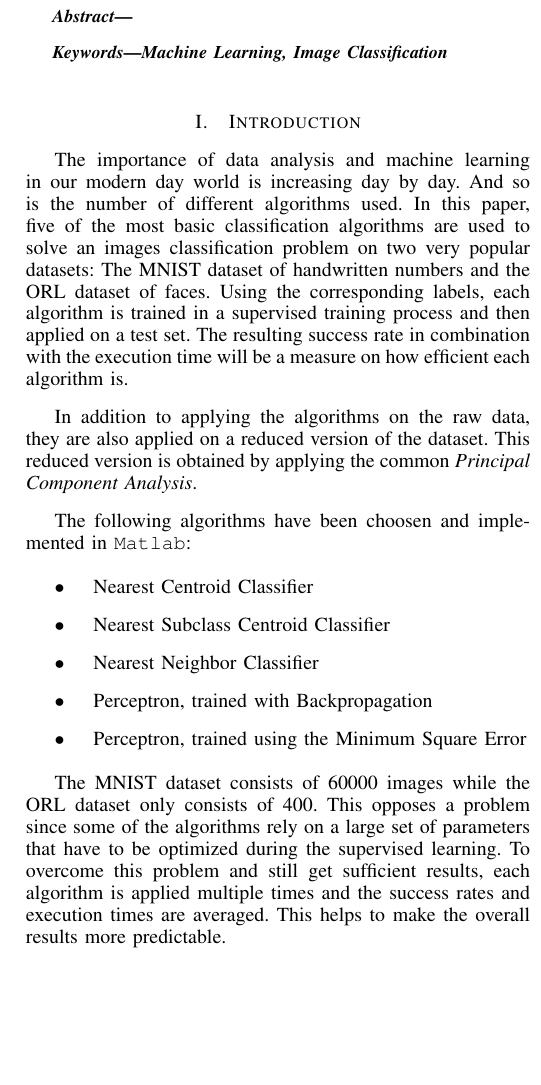
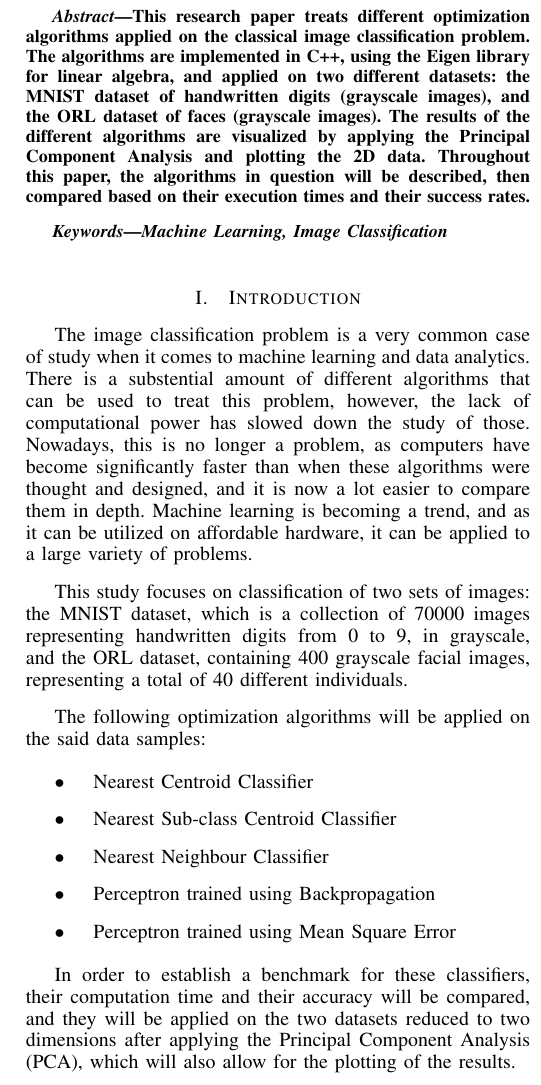
Before and after one commit to DubiousCactus/optimization-algorithms, a LaTeX paper (paper/main.tex, which reads paper/src/introduction.tex): part of one column of page 1 of 3, cut at the place of the change, the shorter picture padded with empty space. Compiled offline with pdfLaTeX.

Commit message:
Add Theos introduction

```diff
--- a/paper/main.tex
+++ b/paper/main.tex
@@ -24,6 +24,8 @@ theo.morales@uni.au.dk}
 \maketitle
 
 \begin{abstract}
+  This research paper treats different optimization algorithms applied on the classical image classification problem. The algorithms are implemented in C++, using the Eigen library for linear algebra, and applied on two different datasets: the MNIST dataset of handwritten digits (grayscale images), and the ORL dataset of faces (grayscale images). The results of the different algorithms are visualized by applying the Principal Component Analysis and plotting the 2D data. Throughout this paper, the algorithms in question will be described, then compared based on their execution times and their success rates.
+
 \end{abstract}
 
 \begin{IEEEkeywords}
--- a/paper/src/introduction.tex
+++ b/paper/src/introduction.tex
@@ -1,23 +1,15 @@
 \section{Introduction}
-The importance of data analysis and machine learning in our modern day world is increasing day by day.
-And so is the number of different algorithms used.
-In this paper, five of the most basic classification algorithms are used to solve an images classification problem on two very popular datasets: The MNIST dataset of handwritten numbers and the ORL dataset of faces.
-Using the corresponding labels, each algorithm is trained in a supervised training process and then applied on a test set.
-The resulting success rate in combination with the execution time will be a measure on how efficient each algorithm is.
+  The image classification problem is a very common case of study when it comes to machine learning and data analytics. There is a substential amount of different algorithms that can be used to treat this problem, however, the lack of computational power has slowed down the study of those. Nowadays, this is no longer a problem, as computers have become significantly faster than when these algorithms were thought and designed, and it is now a lot easier to compare them in depth. Machine learning is becoming a trend, and as it can be utilized on affordable hardware, it can be applied to a large variety of problems.
 
-In addition to applying the algorithms on the raw data, they are also applied on a reduced version of the dataset.
-This reduced version is obtained by applying the common \textit{Principal Component Analysis}.
+ This study focuses on classification of two sets of images: the MNIST dataset, which is a collection of 70000 images representing handwritten digits from 0 to 9, in grayscale, and the ORL dataset, containing 400 grayscale facial images, representing a total of 40 different individuals.
 
-The following algorithms have been choosen and implemented in \texttt{Matlab}:
+The following optimization algorithms will be applied on the said data samples:
 \begin{itemize}
-	\item Nearest Centroid Classifier
-	\item Nearest Subclass Centroid Classifier
-	\item Nearest Neighbor Classifier
-	\item Perceptron, trained with Backpropagation
-	\item Perceptron, trained using the Minimum Square Error
+  \item Nearest Centroid Classifier
+  \item Nearest Sub-class Centroid Classifier
+  \item Nearest Neighbour Classifier
+  \item Perceptron trained using Backpropagation
+  \item Perceptron trained using Mean Square Error
 \end{itemize}
 
-The MNIST dataset consists of 60000 images while the ORL dataset only consists of 400.
-This opposes a problem since some of the algorithms rely on a large set of parameters that have to be optimized during the supervised learning.
-To overcome this problem and still get sufficient results, each algorithm is applied multiple times and the success rates and execution times are averaged.
-This helps to make the overall results more predictable.
+In order to establish a benchmark for these classifiers, their computation time and their accuracy will be compared, and they will be applied on the two datasets reduced to two dimensions after applying the Principal Component Analysis (PCA), which will also allow for the plotting of the results.
```
